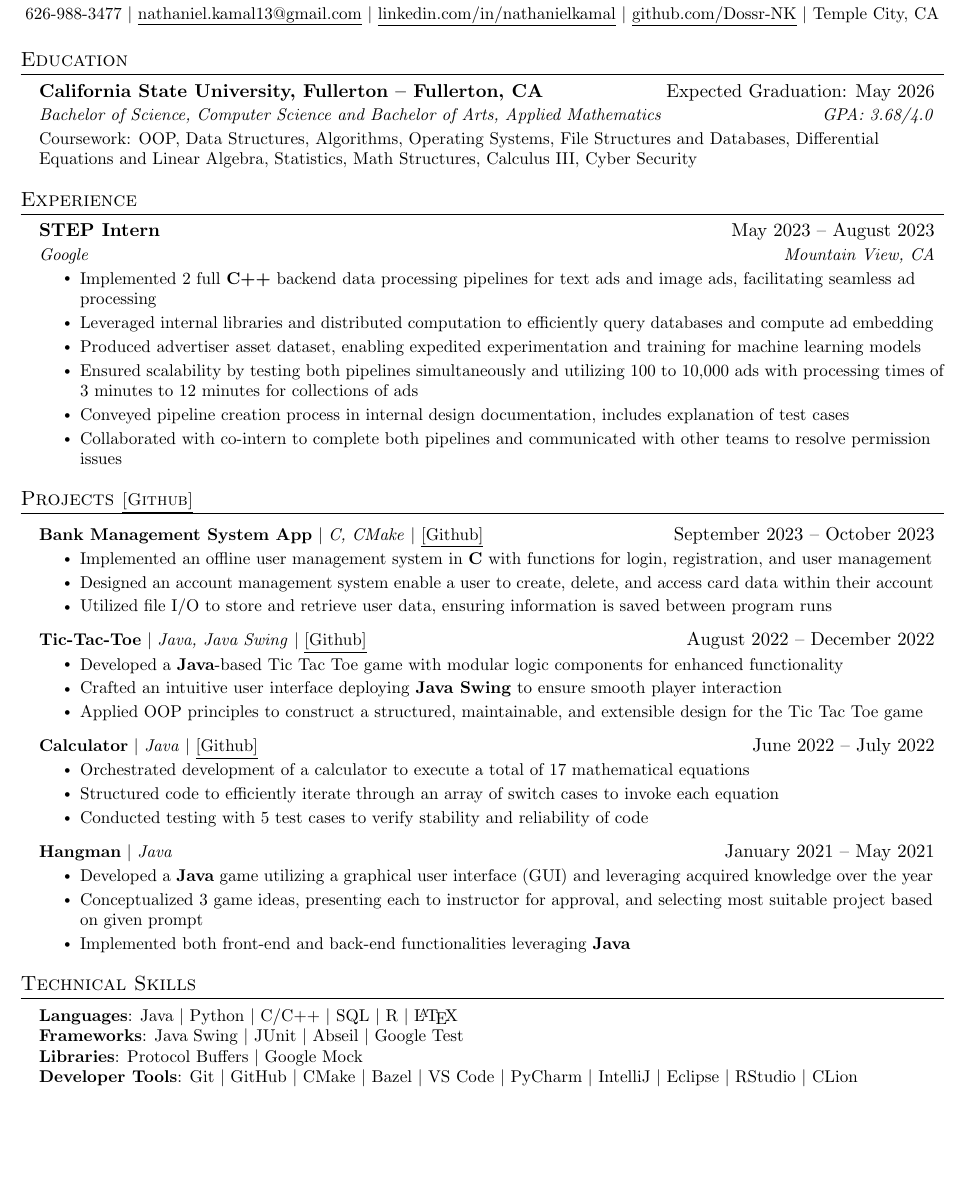
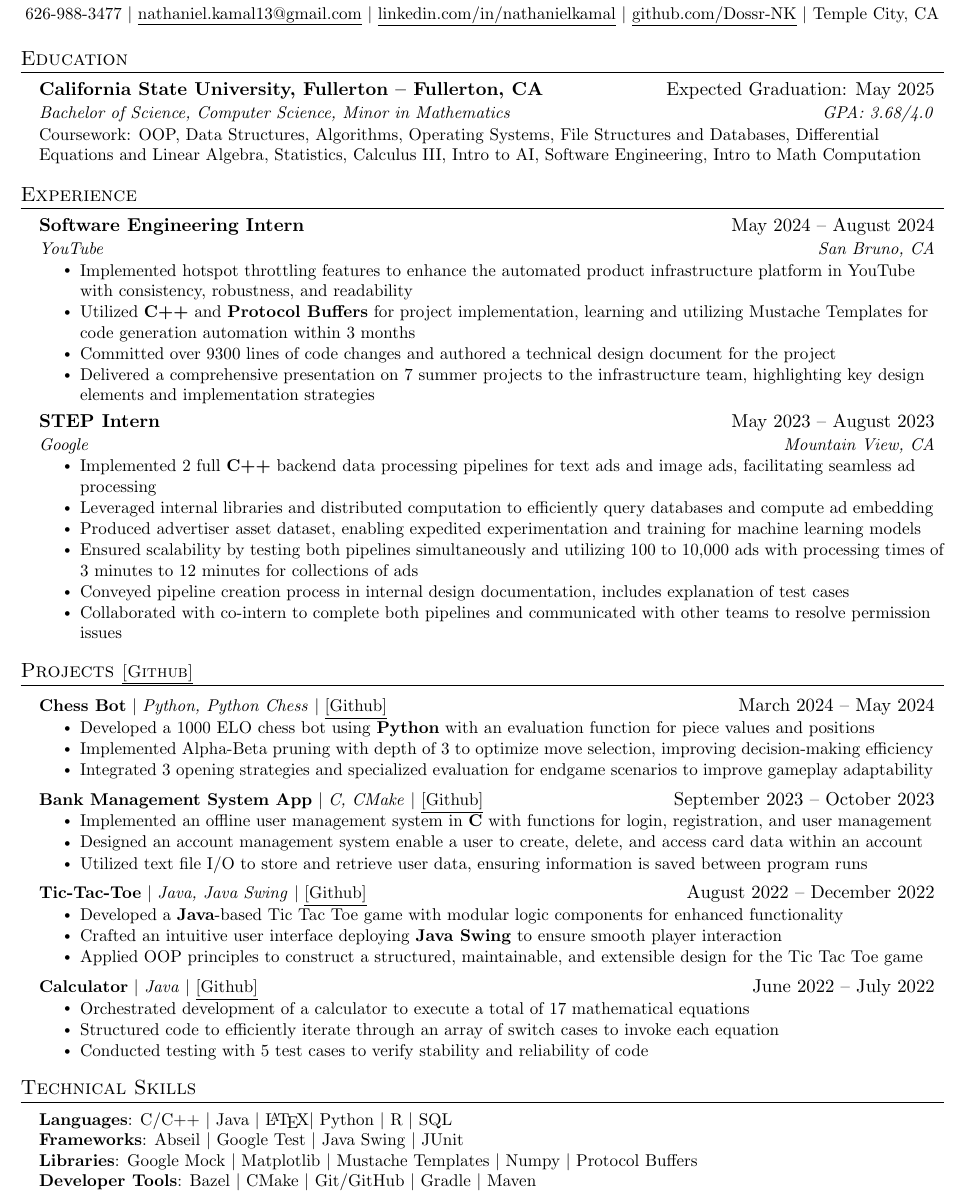
Before and after one commit to Dossr-NK/Resume, a LaTeX CV (resume.tex): part of the page, cut so that both start at the same text, the shorter picture padded with empty space. Compiled offline with pdfLaTeX.

Commit message:
Add files via upload

```diff
--- a/resume.tex
+++ b/resume.tex
@@ -124,16 +124,24 @@
 \section{Education}
   \resumeSubHeadingListStart
     \resumeSubheading
-      {California State University, Fullerton -- Fullerton, CA}{Expected Graduation: May 2026}
-      {Bachelor of Science, Computer Science and Bachelor of Arts, Applied Mathematics}{GPA: 3.68/4.0}
-    \resumeItem{Coursework: OOP, Data Structures, Algorithms, Operating Systems, File Structures and Databases, Differential Equations and Linear Algebra, Statistics, Math Structures, Calculus III, Cyber Security}
+      {California State University, Fullerton -- Fullerton, CA}{Expected Graduation: May 2025}
+      {Bachelor of Science, Computer Science, Minor in Mathematics}{GPA: 3.68/4.0}
+    \resumeItem{Coursework: OOP, Data Structures, Algorithms, Operating Systems, File Structures and Databases, Differential Equations and Linear Algebra, Statistics, Calculus III, Intro to AI, Software Engineering, Intro to Math Computation}
   \resumeSubHeadingListEnd
 
 
 %-----------EXPERIENCE-----------
 \section{Experience}
   \resumeSubHeadingListStart
-
+    \resumeSubheading
+      {Software Engineering Intern}{May 2024 -- August 2024}
+      {YouTube}{San Bruno, CA}
+      \resumeItemListStart
+        \resumeItem{Implemented hotspot throttling features to enhance the automated product infrastructure platform in YouTube with consistency, robustness, and readability}
+        \resumeItem{Utilized \textbf{C++} and \textbf{Protocol Buffers} for project implementation, learning and utilizing Mustache Templates for code generation automation within 3 months}
+        \resumeItem{Committed over 9300 lines of code changes and authored a technical design document for the project}
+        \resumeItem{Delivered a comprehensive presentation on 7 summer projects to the infrastructure team, highlighting key design elements and implementation strategies}
+      \resumeItemListEnd
     \resumeSubheading
       {STEP Intern}{May 2023 -- August 2023}
       {Google}{Mountain View, CA}
@@ -162,11 +170,18 @@
 \section{Projects \small{\href{https://github.com/Dossr-NK/Personal-Projects}{\underline{[Github]}}}}
     \resumeSubHeadingListStart
       \resumeProjectHeading
+        {\textbf{Chess Bot} $|$ \emph{Python, Python Chess} $|$ \small{\href{https://github.com/milesch0002/CPSC-481_Chess-Bot}{\underline{[Github]}}}}{March 2024 -- May 2024}
+        \resumeItemListStart
+          \resumeItem{Developed a 1000 ELO chess bot using \textbf{Python} with an evaluation function for piece values and positions}
+          \resumeItem{Implemented Alpha-Beta pruning with depth of 3 to optimize move selection, improving decision-making efficiency}
+          \resumeItem{Integrated 3 opening strategies and specialized evaluation for endgame scenarios to improve gameplay adaptability}
+        \resumeItemListEnd
+      \resumeProjectHeading
           {\textbf{Bank Management System App} $|$ \emph{C, CMake} $|$ \small{\href{https://github.com/Dossr-NK/Personal-Projects/tree/main/C/Bank\%20Management\%20System\%20App}{\underline{[Github]}}}}{September 2023 -- October 2023}
           \resumeItemListStart
             \resumeItem{Implemented an offline user management system in \textbf{C} with functions for login, registration, and user management}
-            \resumeItem{Designed an account management system enable a user to create, delete, and access card data within their account}
-            \resumeItem{Utilized file I/O to store and retrieve user data, ensuring information is saved between program runs}
+            \resumeItem{Designed an account management system enable a user to create, delete, and access card data within an account}
+            \resumeItem{Utilized text file I/O to store and retrieve user data, ensuring information is saved between program runs}
           \resumeItemListEnd
       \resumeProjectHeading
           {\textbf{Tic-Tac-Toe} $|$ \emph{Java, Java Swing} $|$ \small{\href{https://github.com/Dossr-NK/Personal-Projects/tree/main/Java/Tic\%20Tac\%20Toe}{\underline{[Github]}}}}{August 2022 -- December 2022}
@@ -182,13 +197,6 @@
             \resumeItem{Structured code to efficiently iterate through an array of switch cases to invoke each equation}
             \resumeItem{Conducted testing with 5 test cases to verify stability and reliability of code}
         \resumeItemListEnd
-        \resumeProjectHeading
-          {\textbf{Hangman} $|$ \emph{Java}}{January 2021 -- May 2021}
-        \resumeItemListStart
-            \resumeItem{Developed a \textbf{Java} game utilizing a graphical user interface (GUI) and leveraging acquired knowledge over the year}
-            \resumeItem{Conceptualized 3 game ideas, presenting each to instructor for approval, and selecting most suitable project based on given prompt}
-            \resumeItem{Implemented both front-end and back-end functionalities leveraging \textbf{Java}}
-        \resumeItemListEnd
     \resumeSubHeadingListEnd
 
 
@@ -198,10 +206,10 @@
 \section{Technical Skills}
  \begin{itemize}[leftmargin=0.15in, label={}]
     \small{\item{
-     \textbf{Languages}{: Java $|$ Python $|$ C/C++ $|$ SQL $|$ R $|$ \LaTeX} \\
-     \textbf{Frameworks}{: Java Swing $|$ JUnit $|$ Abseil $|$ Google Test} \\
-     \textbf{Libraries}{: Protocol Buffers $|$ Google Mock} \\
-     \textbf{Developer Tools}{: Git $|$ GitHub $|$ CMake $|$ Bazel $|$ VS Code $|$ PyCharm $|$ IntelliJ $|$ Eclipse $|$ RStudio $|$ CLion}
+     \textbf{Languages}{: C/C++ $|$ Java $|$ \LaTeX $|$ Python $|$ R $|$ SQL} \\
+     \textbf{Frameworks}{: Abseil $|$ Google Test $|$ Java Swing $|$ JUnit} \\
+     \textbf{Libraries}{: Google Mock $|$ Matplotlib $|$ Mustache Templates $|$ Numpy $|$ Protocol Buffers} \\
+     \textbf{Developer Tools}{: Bazel $|$ CMake $|$ Git/GitHub $|$ Gradle $|$ Maven}
     }}
  \end{itemize}
 
```
Also changed, not shown: resume.pdf.
